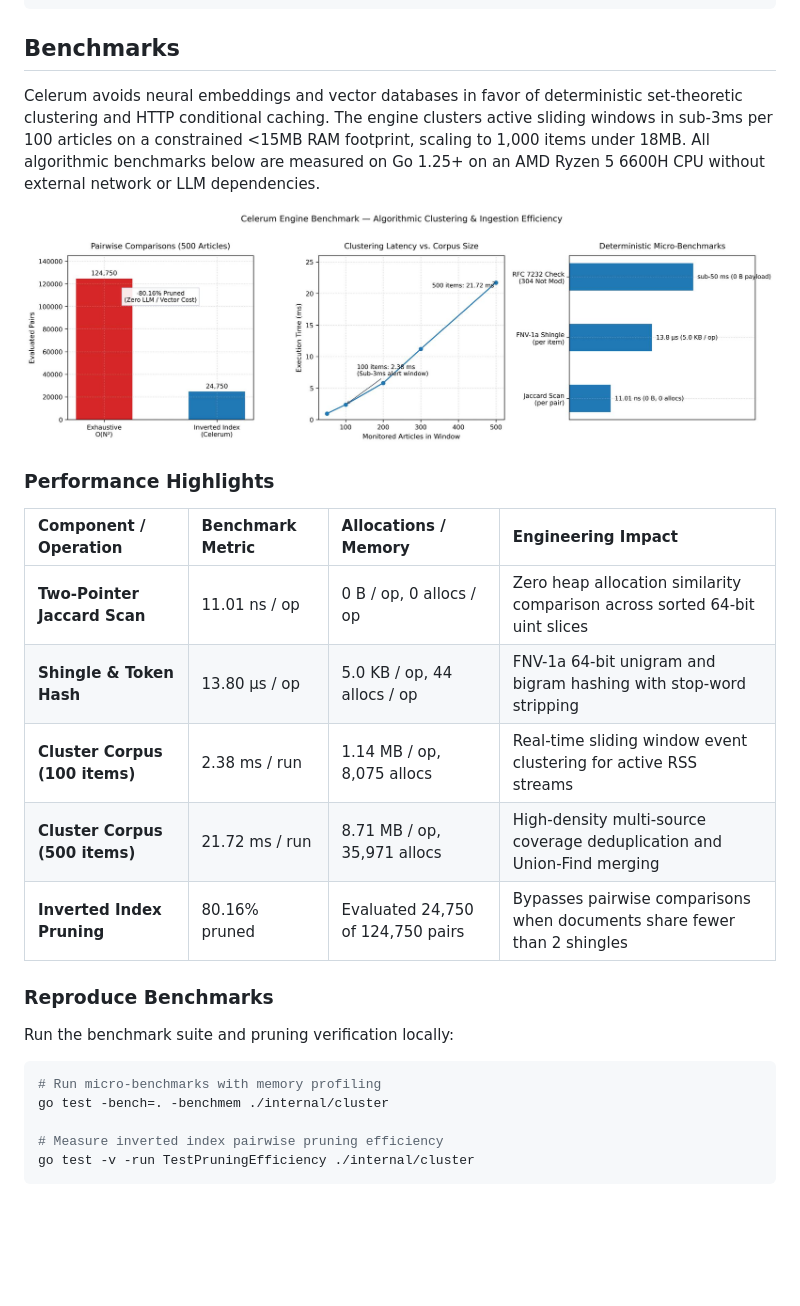
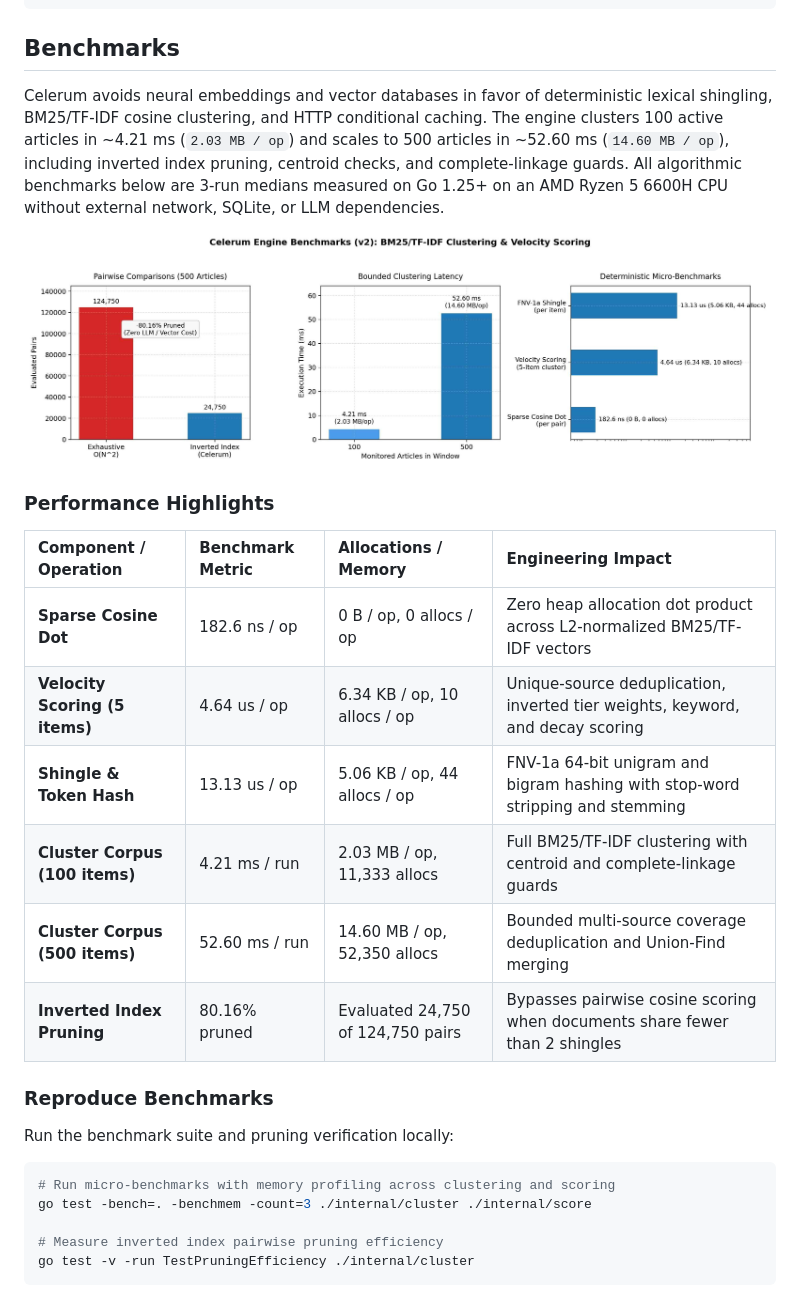
Before and after one commit to rafifmsn/celerum, a Markdown page: README.md, the part around the change. GitHub-like rendering; pictures changed too: benchmarks.jpg; blank space fills up the shorter version.

Commit message:
perf(cluster): update v2 benchmarks, chart, and readme

````diff
--- a/README.md
+++ b/README.md
@@ -233,29 +233,30 @@ go test -v ./...
 
 ## Benchmarks
 
-Celerum avoids neural embeddings and vector databases in favor of deterministic set-theoretic clustering and HTTP conditional caching.
-The engine clusters active sliding windows in sub-3ms per 100 articles on a constrained <15MB RAM footprint, scaling to 1,000 items under 18MB.
-All algorithmic benchmarks below are measured on Go 1.25+ on an AMD Ryzen 5 6600H CPU without external network or LLM dependencies.
+Celerum avoids neural embeddings and vector databases in favor of deterministic lexical shingling, BM25/TF-IDF cosine clustering, and HTTP conditional caching.
+The engine clusters 100 active articles in ~4.21 ms (`2.03 MB / op`) and scales to 500 articles in ~52.60 ms (`14.60 MB / op`), including inverted index pruning, centroid checks, and complete-linkage guards.
+All algorithmic benchmarks below are 3-run medians measured on Go 1.25+ on an AMD Ryzen 5 6600H CPU without external network, SQLite, or LLM dependencies.
 
 ![Celerum Engine Benchmarks](./benchmarks.jpg)
 
 ### Performance Highlights
 
-| Component / Operation          | Benchmark Metric | Allocations / Memory              | Engineering Impact                                                          |
-| :----------------------------- | :--------------- | :-------------------------------- | :-------------------------------------------------------------------------- |
-| **Two-Pointer Jaccard Scan**   | 11.01 ns / op    | 0 B / op, 0 allocs / op           | Zero heap allocation similarity comparison across sorted 64-bit uint slices |
-| **Shingle & Token Hash**       | 13.80 µs / op    | 5.0 KB / op, 44 allocs / op       | FNV-1a 64-bit unigram and bigram hashing with stop-word stripping           |
-| **Cluster Corpus (100 items)** | 2.38 ms / run    | 1.14 MB / op, 8,075 allocs        | Real-time sliding window event clustering for active RSS streams            |
-| **Cluster Corpus (500 items)** | 21.72 ms / run   | 8.71 MB / op, 35,971 allocs       | High-density multi-source coverage deduplication and Union-Find merging     |
-| **Inverted Index Pruning**     | 80.16% pruned    | Evaluated 24,750 of 124,750 pairs | Bypasses pairwise comparisons when documents share fewer than 2 shingles    |
+| Component / Operation          | Benchmark Metric | Allocations / Memory              | Engineering Impact                                                              |
+| :----------------------------- | :--------------- | :-------------------------------- | :------------------------------------------------------------------------------ |
+| **Sparse Cosine Dot**          | 182.6 ns / op    | 0 B / op, 0 allocs / op           | Zero heap allocation dot product across L2-normalized BM25/TF-IDF vectors       |
+| **Velocity Scoring (5 items)** | 4.64 us / op     | 6.34 KB / op, 10 allocs / op      | Unique-source deduplication, inverted tier weights, keyword, and decay scoring  |
+| **Shingle & Token Hash**       | 13.13 us / op    | 5.06 KB / op, 44 allocs / op      | FNV-1a 64-bit unigram and bigram hashing with stop-word stripping and stemming  |
+| **Cluster Corpus (100 items)** | 4.21 ms / run    | 2.03 MB / op, 11,333 allocs       | Full BM25/TF-IDF clustering with centroid and complete-linkage guards           |
+| **Cluster Corpus (500 items)** | 52.60 ms / run   | 14.60 MB / op, 52,350 allocs      | Bounded multi-source coverage deduplication and Union-Find merging              |
+| **Inverted Index Pruning**     | 80.16% pruned    | Evaluated 24,750 of 124,750 pairs | Bypasses pairwise cosine scoring when documents share fewer than 2 shingles      |
 
 ### Reproduce Benchmarks
 
 Run the benchmark suite and pruning verification locally:
 
 ```bash
-# Run micro-benchmarks with memory profiling
-go test -bench=. -benchmem ./internal/cluster
+# Run micro-benchmarks with memory profiling across clustering and scoring
+go test -bench=. -benchmem -count=3 ./internal/cluster ./internal/score
 
 # Measure inverted index pairwise pruning efficiency
 go test -v -run TestPruningEfficiency ./internal/cluster
````
Also changed, not shown: 2 other files.
